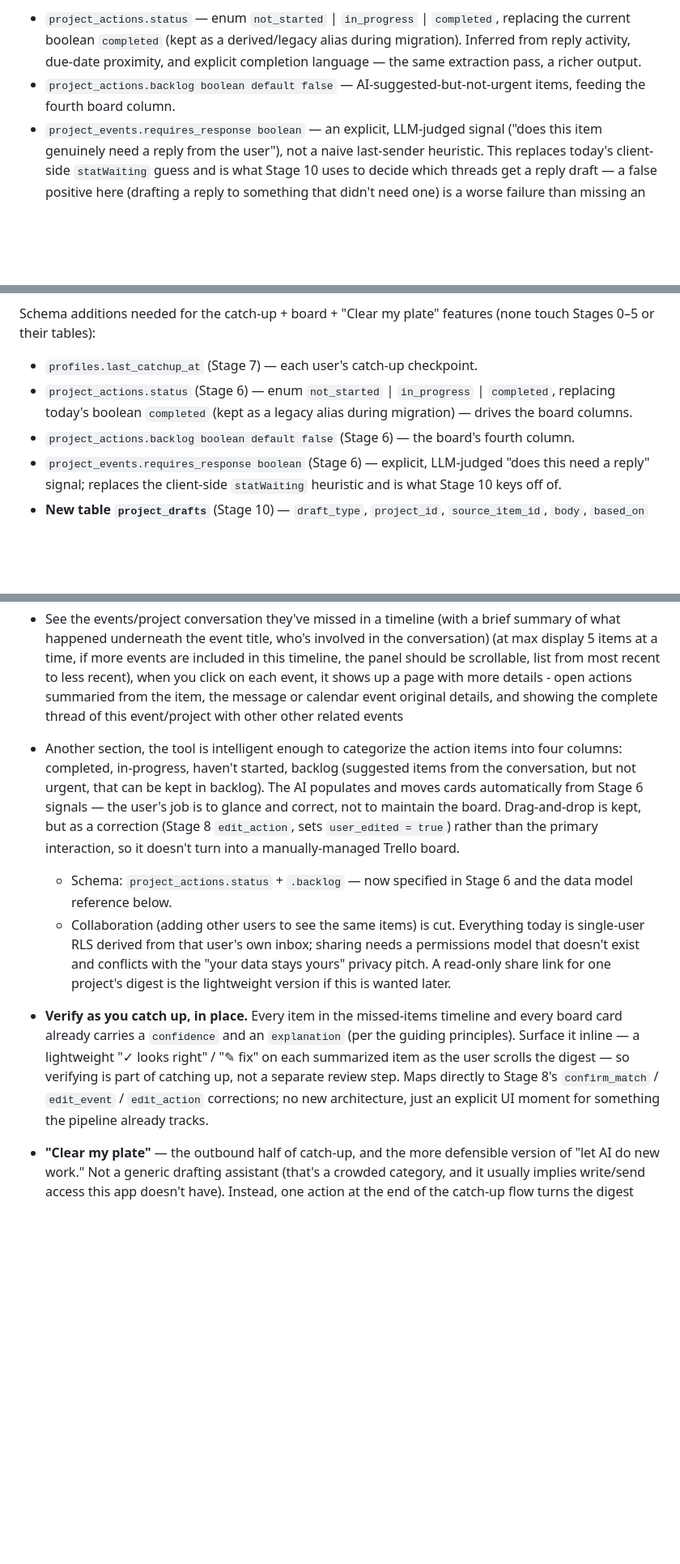
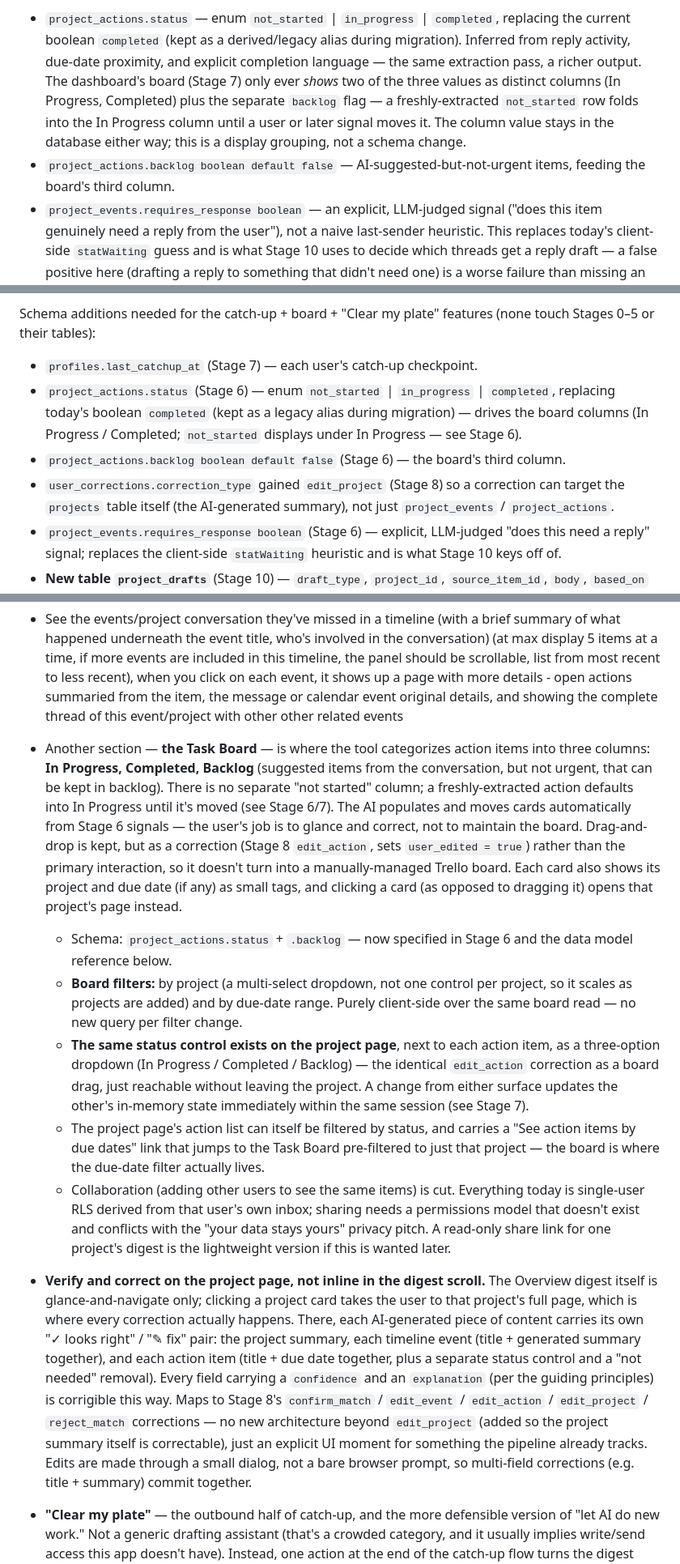
Before and after one commit to CHUAIXU9804/ai_project_management_tool, a Markdown page: docs/Architecture.md, 3 parts joined by grey strips. Shown at 81% size. Drawn GitHub-style; blank space fills up the shorter version.

```diff
--- a/docs/Architecture.md
+++ b/docs/Architecture.md
@@ -203,8 +203,13 @@ is ever requested.
   replacing the current boolean `completed` (kept as a derived/legacy alias
   during migration). Inferred from reply activity, due-date proximity, and
   explicit completion language — the same extraction pass, a richer output.
+  The dashboard's board (Stage 7) only ever *shows* two of the three values
+  as distinct columns (In Progress, Completed) plus the separate `backlog`
+  flag — a freshly-extracted `not_started` row folds into the In Progress
+  column until a user or later signal moves it. The column value stays in
+  the database either way; this is a display grouping, not a schema change.
 - `project_actions.backlog boolean default false` — AI-suggested-but-not-urgent
-  items, feeding the fourth board column.
+  items, feeding the board's third column.
 - `project_events.requires_response boolean` — an explicit, LLM-judged signal
   ("does this item genuinely need a reply from the user"), not a naive
   last-sender heuristic. This replaces today's client-side `statWaiting`
@@ -394,9 +435,13 @@ Schema additions needed for the catch-up + board + "Clear my plate" features
 - `profiles.last_catchup_at` (Stage 7) — each user's catch-up checkpoint.
 - `project_actions.status` (Stage 6) — enum `not_started` | `in_progress` |
   `completed`, replacing today's boolean `completed` (kept as a legacy alias
-  during migration) — drives the board columns.
+  during migration) — drives the board columns (In Progress / Completed;
+  `not_started` displays under In Progress — see Stage 6).
 - `project_actions.backlog boolean default false` (Stage 6) — the board's
-  fourth column.
+  third column.
+- `user_corrections.correction_type` gained `edit_project` (Stage 8) so a
+  correction can target the `projects` table itself (the AI-generated
+  summary), not just `project_events` / `project_actions`.
 - `project_events.requires_response boolean` (Stage 6) — explicit,
   LLM-judged "does this need a reply" signal; replaces the client-side
   `statWaiting` heuristic and is what Stage 10 keys off of.
@@ -421,18 +466,28 @@ Catch me up from [Aug 13] to [Today]
 
 The users should be able to connect to the interface with gmail or Google Calendar, and see what they've missed from the last time they logged in or between a certain time range, and once the information/event is pulled and populated, they should be able to:
 - See the events/project conversation they've missed in a timeline (with a brief summary of what happened underneath the event title, who's involved in the conversation) (at max display 5 items at a time, if more events are included in this timeline, the panel should be scrollable, list from most recent to less recent), when you click on each event, it shows up a page with more details - open actions summaried from the item, the message or calendar event original details, and showing the complete thread of this event/project with other other related events
-- Another section, the tool is intelligent enough to categorize the action items into four columns: completed, in-progress, haven't started, backlog (suggested items from the conversation, but not urgent, that can be kept in backlog). The AI populates and moves cards automatically from Stage 6 signals — the user's job is to glance and correct, not to maintain the board. Drag-and-drop is kept, but as a correction (Stage 8 `edit_action`, sets `user_edited = true`) rather than the primary interaction, so it doesn't turn into a manually-managed Trello board.
+- Another section — **the Task Board** — is where the tool categorizes action items into three columns: **In Progress, Completed, Backlog** (suggested items from the conversation, but not urgent, that can be kept in backlog). There is no separate "not started" column; a freshly-extracted action defaults into In Progress until it's moved (see Stage 6/7). The AI populates and moves cards automatically from Stage 6 signals — the user's job is to glance and correct, not to maintain the board. Drag-and-drop is kept, but as a correction (Stage 8 `edit_action`, sets `user_edited = true`) rather than the primary interaction, so it doesn't turn into a manually-managed Trello board. Each card also shows its project and due date (if any) as small tags, and clicking a card (as opposed to dragging it) opens that project's page instead.
   - Schema: `project_actions.status` + `.backlog` — now specified in Stage 6 and the data model reference below.
+  - **Board filters:** by project (a multi-select dropdown, not one control per project, so it scales as projects are added) and by due-date range. Purely client-side over the same board read — no new query per filter change.
+  - **The same status control exists on the project page**, next to each action item, as a three-option dropdown (In Progress / Completed / Backlog) — the identical `edit_action` correction as a board drag, just reachable without leaving the project. A change from either surface updates the other's in-memory state immediately within the same session (see Stage 7).
+  - The project page's action list can itself be filtered by status, and carries a "See action items by due dates" link that jumps to the Task Board pre-filtered to just that project — the board is where the due-date filter actually lives.
   - Collaboration (adding other users to see the same items) is cut. Everything today is single-user RLS derived from that user's own inbox; sharing needs a permissions model that doesn't exist and conflicts with the "your data stays yours" privacy pitch. A read-only share link for one project's digest is the lightweight version if this is wanted later.
 
-- **Verify as you catch up, in place.** Every item in the missed-items
-  timeline and every board card already carries a `confidence` and an
-  `explanation` (per the guiding principles). Surface it inline — a
-  lightweight "✓ looks right" / "✎ fix" on each summarized item as the user
-  scrolls the digest — so verifying is part of catching up, not a separate
-  review step. Maps directly to Stage 8's `confirm_match` / `edit_event` /
-  `edit_action` corrections; no new architecture, just an explicit UI moment
-  for something the pipeline already tracks.
+- **Verify and correct on the project page, not inline in the digest scroll.**
+  The Overview digest itself is glance-and-navigate only; clicking a project
+  card takes the user to that project's full page, which is where every
+  correction actually happens. There, each AI-generated piece of content
+  carries its own "✓ looks right" / "✎ fix" pair: the project summary, each
+  timeline event (title + generated summary together), and each action item
+  (title + due date together, plus a separate status control and a "not
+  needed" removal). Every field carrying a `confidence` and an `explanation`
+  (per the guiding principles) is corrigible this way. Maps to Stage 8's
+  `confirm_match` / `edit_event` / `edit_action` / `edit_project` /
+  `reject_match` corrections — no new architecture beyond `edit_project`
+  (added so the project summary itself is correctable), just an explicit UI
+  moment for something the pipeline already tracks. Edits are made through a
+  small dialog, not a bare browser prompt, so multi-field corrections (e.g.
+  title + summary) commit together.
 
 - **"Clear my plate"** — the outbound half of catch-up, and the more
   defensible version of "let AI do new work." Not a generic drafting
```
Also changed, not shown: other parts of docs/Architecture.md (+45 -9 lines), docs/modified_architecture.md (deleted, +0 -5 lines).
